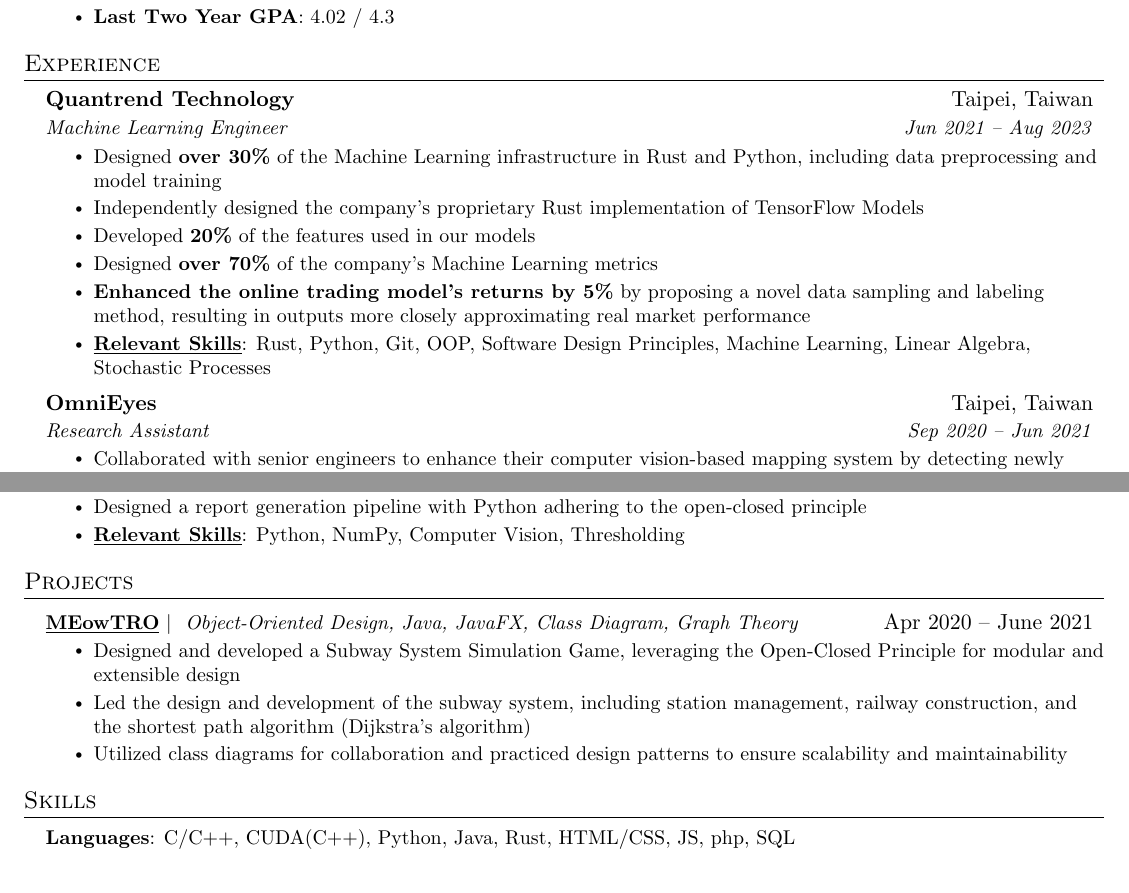
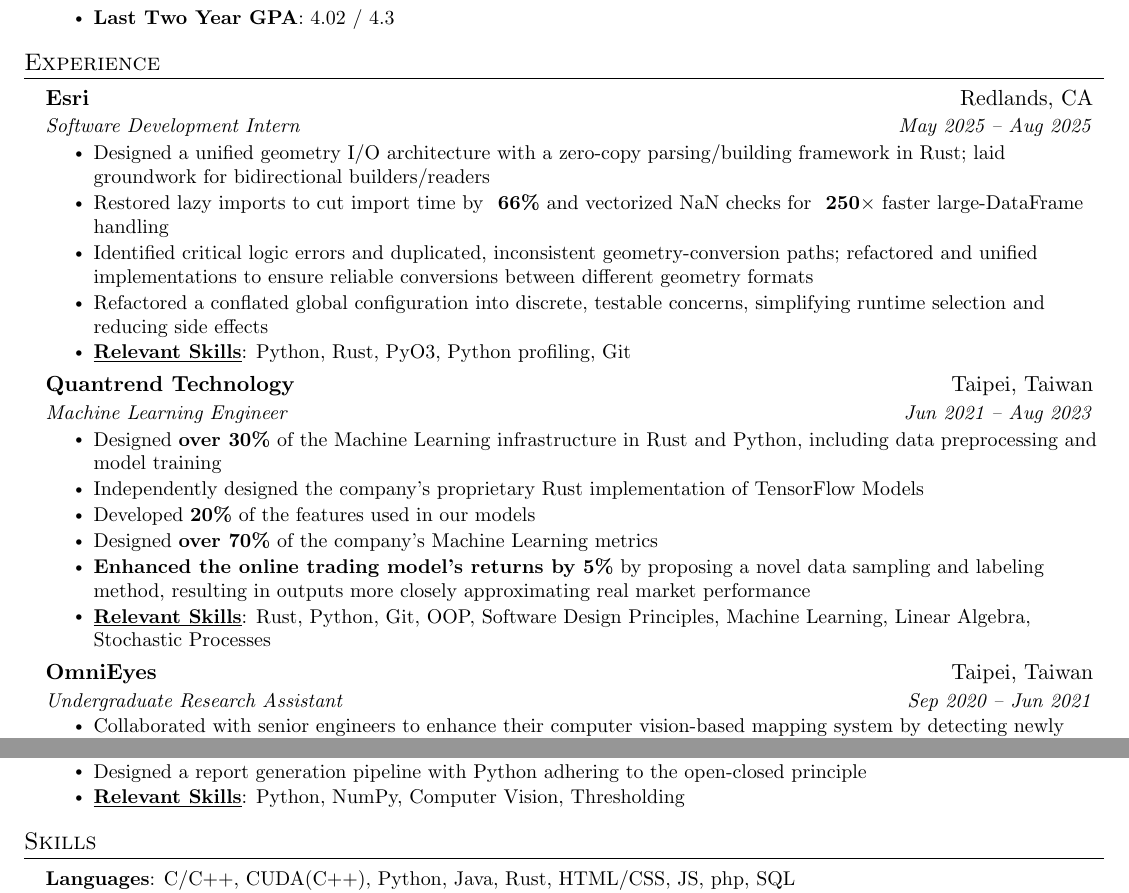
Before and after one commit to zetacat/my-resume, a LaTeX document (swe/swe.tex): two parts of the page, joined at a grey line, cut so that both start at the same text. Compiled offline with pdfLaTeX.

Commit message:
add esri experience to swe resume

```diff
--- a/swe/swe.tex
+++ b/swe/swe.tex
@@ -147,6 +147,29 @@
 \section{Experience}
 \resumeSubHeadingListStart
 
+\resumeSubheading
+{Esri}{Redlands, CA}
+{Software Development Intern}{May 2025 -- Aug 2025}
+% Improving the performance and reliability of the Python API
+\resumeItemListStart
+\resumeItem{Designed a unified geometry I/O architecture with
+  a zero-copy parsing/building framework in Rust; laid groundwork for
+  bidirectional
+builders/readers}
+\resumeItem{Restored lazy imports to cut
+  import time by \textbf{~66\%} and vectorized NaN checks for
+\textbf{~250$\times$} faster large-DataFrame handling}
+\resumeItem{Identified critical logic errors and duplicated,
+  inconsistent geometry-conversion paths; refactored and unified
+  implementations to ensure reliable conversions between different
+geometry formats}
+\resumeItem{Refactored a conflated global configuration into
+  discrete, testable concerns, simplifying runtime selection and
+reducing side effects}
+\resumeItem{\textbf{\underline{Relevant Skills}}: Python, Rust, PyO3,
+Python profiling, Git}
+\resumeItemListEnd
+
 % \resumeSubheading
 %   {Academia Sinica}{Taipei, Taiwan}
 %   {Research Assistant}{Apr 2024 -- Jun 2024}
@@ -193,10 +216,11 @@ in outputs more closely approximating real market performance}
 
 \resumeSubheading
 {OmniEyes}{Taipei, Taiwan}
-{Research Assistant}{Sep 2020 -- Jun 2021}
+{Undergraduate Research Assistant}{Sep 2020 -- Jun 2021}
 % Under the guidance of Professor Shou-De Lin, collaborated with the
 % startup OmniEyes to enhance their computer vision-based mapping
-% system by detecting newly emerged signboards using Metric Learning techniques
+% system by detecting newly emerged signboards using Metric
+% Learning techniques
 \resumeItemListStart
 \resumeItem{Collaborated with senior engineers to enhance their
   computer vision-based mapping system by detecting newly emerged
@@ -228,24 +252,24 @@ adhering to the open-closed principle}
 \resumeSubHeadingListEnd
 
 %-----------PROJECTS-----------
-\section{Projects}
-\resumeSubHeadingListStart
-\resumeProjectHeading
-{\href{https://github.com/Zetacat/MEowTRO}{\underline{\textbf{MEowTRO}}} $|$
-  \emph{
-    Object-Oriented Design, Java, JavaFX, Class Diagram, Graph Theory
-}}{Apr 2020 -- June 2021}
-% MEowTRO - Subway System Simulation Game
-\resumeItemListStart
-\resumeItem{Designed and developed a Subway System Simulation Game,
-leveraging the Open-Closed Principle for modular and extensible design}
-\resumeItem{Led the design and development of the subway system,
-  including station management, railway construction, and the shortest
-path algorithm (Dijkstra's algorithm)}
-\resumeItem{Utilized class diagrams for collaboration and practiced
-design patterns to ensure scalability and maintainability}
-\resumeItemListEnd
-\resumeSubHeadingListEnd
+% \section{Projects}
+% \resumeSubHeadingListStart
+% \resumeProjectHeading
+% {\href{https://github.com/Zetacat/MEowTRO}{\underline{\textbf{MEowTRO}}} $|$
+%   \emph{
+%     Object-Oriented Design, Java, JavaFX, Class Diagram, Graph Theory
+% }}{Apr 2020 -- June 2021}
+% % MEowTRO - Subway System Simulation Game
+% \resumeItemListStart
+% \resumeItem{Designed and developed a Subway System Simulation Game,
+% leveraging the Open-Closed Principle for modular and extensible design}
+% \resumeItem{Led the design and development of the subway system,
+%   including station management, railway construction, and the shortest
+% path algorithm (Dijkstra's algorithm)}
+% \resumeItem{Utilized class diagrams for collaboration and practiced
+% design patterns to ensure scalability and maintainability}
+% \resumeItemListEnd
+% \resumeSubHeadingListEnd
 
 %
 %-----------SKILLS-----------
```
